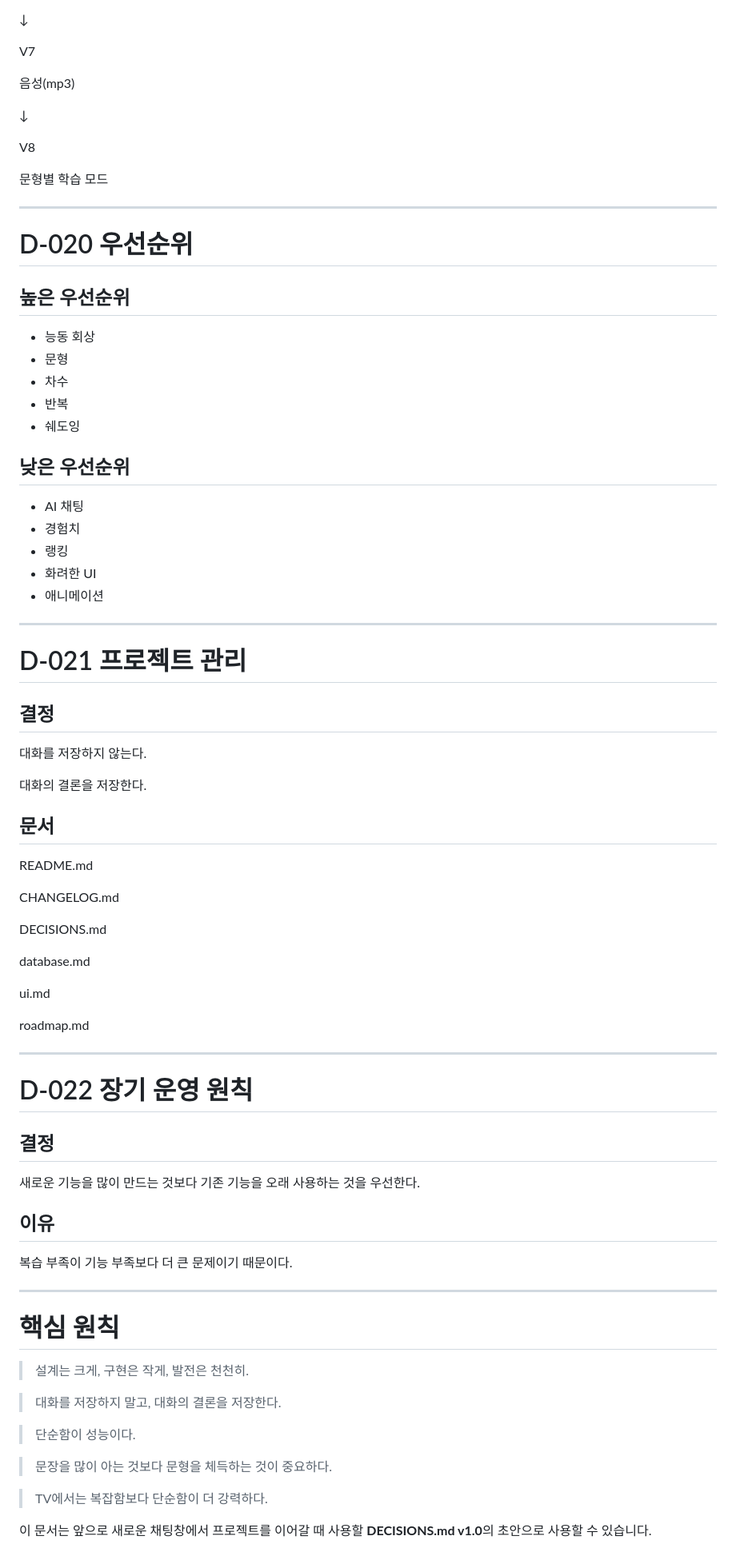
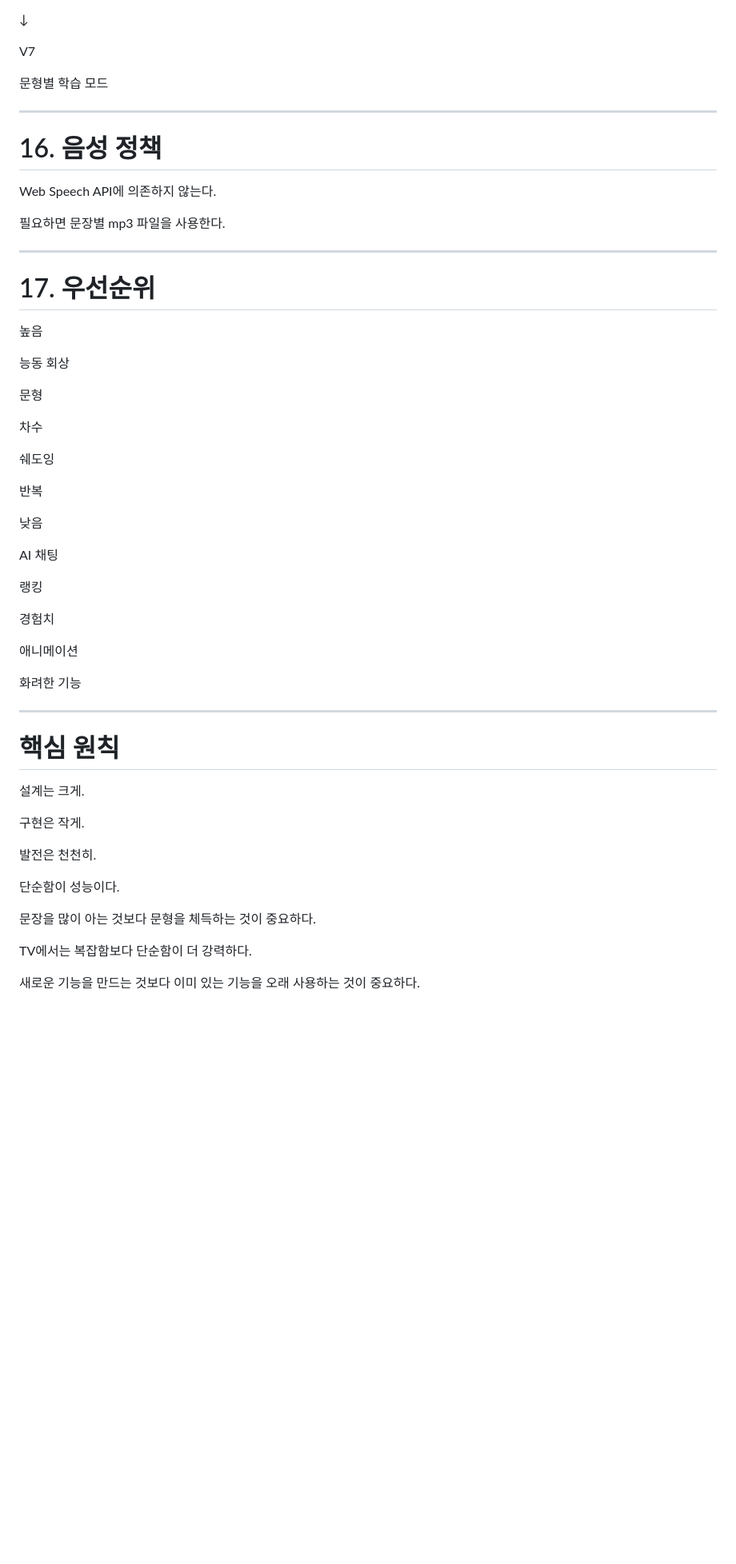
Before and after one commit to tajunii/conversationstudy, a Markdown page: DECISIONS(v1.0).md, the part around one of its changes. Shown at 80% size. Rendered like a GitHub page; blank space fills up the shorter version.

```diff
--- a/DECISIONS(v1.0).md
+++ b/DECISIONS(v1.0).md
@@ -384,82 +324,58 @@ SRS
 
 V7
 
-음성(mp3)
-
-↓
-
-V8
-
 문형별 학습 모드
 
 ---
 
-# D-020 우선순위
+# 16. 음성 정책
 
-## 높은 우선순위
+Web Speech API에 의존하지 않는다.
 
-* 능동 회상
-* 문형
-* 차수
-* 반복
-* 쉐도잉
-
-## 낮은 우선순위
-
-* AI 채팅
-* 경험치
-* 랭킹
-* 화려한 UI
-* 애니메이션
+필요하면 문장별 mp3 파일을 사용한다.
 
 ---
 
-# D-021 프로젝트 관리
+# 17. 우선순위
 
-## 결정
+높음
 
-대화를 저장하지 않는다.
+능동 회상
 
-대화의 결론을 저장한다.
+문형
 
-## 문서
+차수
 
-README.md
+쉐도잉
 
-CHANGELOG.md
+반복
 
-DECISIONS.md
+낮음
 
-database.md
+AI 채팅
 
-ui.md
+랭킹
 
-roadmap.md
+경험치
 
----
+애니메이션
 
-# D-022 장기 운영 원칙
-
-## 결정
-
-새로운 기능을 많이 만드는 것보다 기존 기능을 오래 사용하는 것을 우선한다.
-
-## 이유
-
-복습 부족이 기능 부족보다 더 큰 문제이기 때문이다.
+화려한 기능
 
 ---
 
 # 핵심 원칙
 
-> 설계는 크게, 구현은 작게, 발전은 천천히.
+설계는 크게.
 
-> 대화를 저장하지 말고, 대화의 결론을 저장한다.
+구현은 작게.
 
-> 단순함이 성능이다.
+발전은 천천히.
 
-> 문장을 많이 아는 것보다 문형을 체득하는 것이 중요하다.
+단순함이 성능이다.
 
-> TV에서는 복잡함보다 단순함이 더 강력하다.
+문장을 많이 아는 것보다 문형을 체득하는 것이 중요하다.
 
-이 문서는 앞으로 새로운 채팅창에서 프로젝트를 이어갈 때 사용할 **DECISIONS.md v1.0**의 초안으로 사용할 수 있습니다.
+TV에서는 복잡함보다 단순함이 더 강력하다.
+
+새로운 기능을 만드는 것보다 이미 있는 기능을 오래 사용하는 것이 중요하다.
```
Also changed, not shown: other parts of DECISIONS(v1.0).md (+171 -231 lines).
